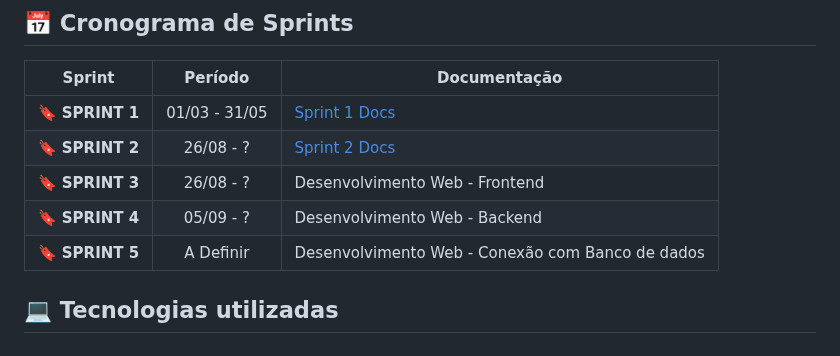
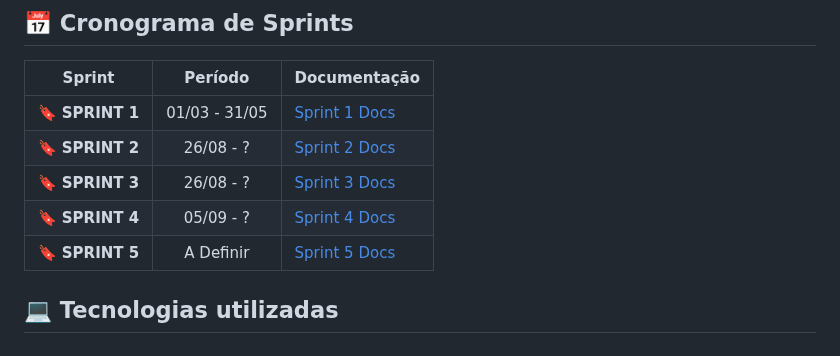
Before and after one commit to devRODS/PIM-4-SEMESTRE-ADS, a Markdown page: README.md, the part around the change. Drawn GitHub-style.

```diff
--- a/README.md
+++ b/README.md
@@ -51,9 +51,9 @@ Acesse a tabela do Backlog do Produto pelo link abaixo:
 | --------------- | :-----------: | ------------------------------------------------ |
 | 🔖 **SPRINT 1** | 01/03 - 31/05 | [Sprint 1 Docs](https://github.com/devRODS/PIM-4-SEMESTRE-ADS/blob/main/Sprint%20do%201%C2%B0%20semestre%20de%202025)
 | 🔖 **SPRINT 2** | 26/08 - ? | [Sprint 2 Docs](https://github.com/devRODS/PIM-4-SEMESTRE-ADS/blob/main/Sprint%202)
-| 🔖 **SPRINT 3** | 26/08 - ? | Desenvolvimento Web - Frontend
-| 🔖 **SPRINT 4** | 05/09 - ? | Desenvolvimento Web - Backend
-| 🔖 **SPRINT 5** | A Definir | Desenvolvimento Web - Conexão com Banco de dados
+| 🔖 **SPRINT 3** | 26/08 - ? | [Sprint 3 Docs](https://github.com/devRODS/PIM-4-SEMESTRE-ADS/blob/main/Sprint%203)
+| 🔖 **SPRINT 4** | 05/09 - ? | [Sprint 4 Docs]()
+| 🔖 **SPRINT 5** | A Definir | [Sprint 5 Docs]()
 
 
 ## 💻 Tecnologias utilizadas <a id="tecnologias"></a>
```
